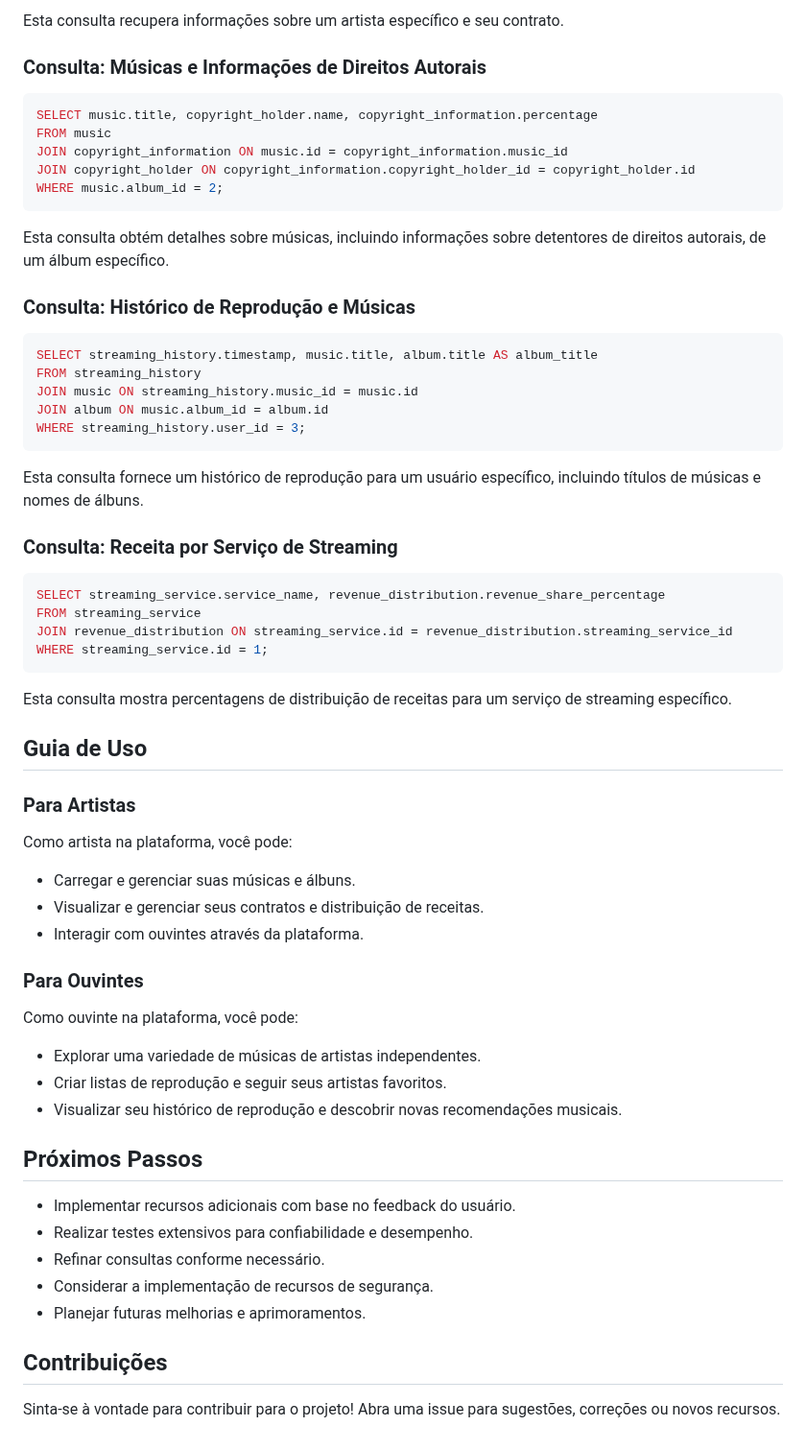
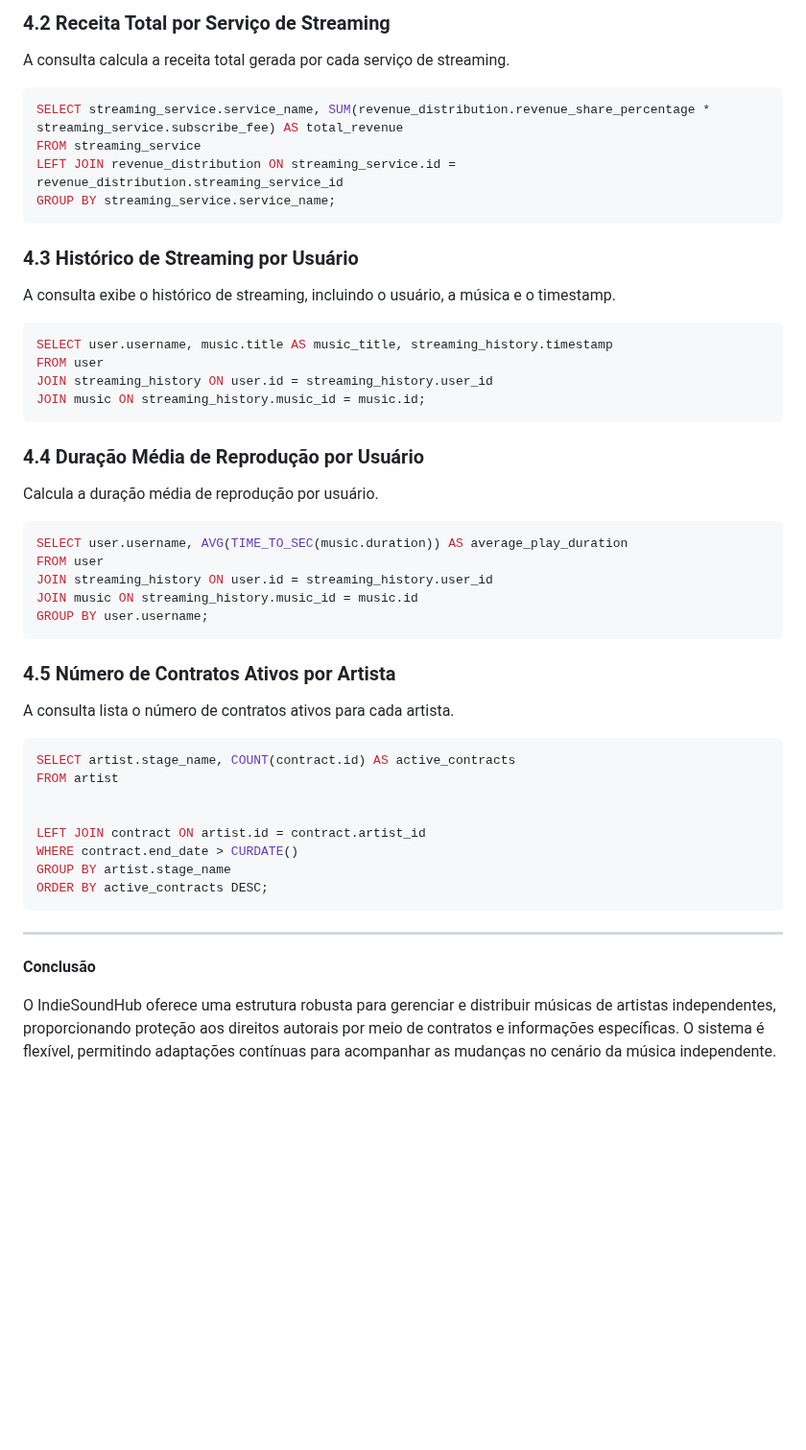
Before and after one commit to DevBlackk/IndieSoundHub, a Markdown page: README.md, the part around one of its changes. Shown at 96% size. Drawn GitHub-style; blank space fills up the shorter version.

````diff
--- a/README.md
+++ b/README.md
@@ -56,66 +76,56 @@ WHERE artist.id = 1;
 ```
 
-Esta consulta recupera informações sobre um artista específico e seu contrato.
+### 4.2 Receita Total por Serviço de Streaming
 
-### Consulta: Músicas e Informações de Direitos Autorais
+A consulta calcula a receita total gerada por cada serviço de streaming.
 
 ```sql
-SELECT music.title, copyright_holder.name, copyright_information.percentage
-FROM music
-JOIN copyright_information ON music.id = copyright_information.music_id
-JOIN copyright_holder ON copyright_information.copyright_holder_id = copyright_holder.id
-WHERE music.album_id = 2;
+SELECT streaming_service.service_name, SUM(revenue_distribution.revenue_share_percentage * streaming_service.subscribe_fee) AS total_revenue
+FROM streaming_service
+LEFT JOIN revenue_distribution ON streaming_service.id = revenue_distribution.streaming_service_id
+GROUP BY streaming_service.service_name;
 ```
 
-Esta consulta obtém detalhes sobre músicas, incluindo informações sobre detentores de direitos autorais, de um álbum específico.
+### 4.3 Histórico de Streaming por Usuário
 
-### Consulta: Histórico de Reprodução e Músicas
+A consulta exibe o histórico de streaming, incluindo o usuário, a música e o timestamp.
 
 ```sql
-SELECT streaming_history.timestamp, music.title, album.title AS album_title
-FROM streaming_history
-JOIN music ON streaming_history.music_id = music.id
-JOIN album ON music.album_id = album.id
-WHERE streaming_history.user_id = 3;
+SELECT user.username, music.title AS music_title, streaming_history.timestamp
+FROM user
+JOIN streaming_history ON user.id = streaming_history.user_id
+JOIN music ON streaming_history.music_id = music.id;
 ```
 
-Esta consulta fornece um histórico de reprodução para um usuário específico, incluindo títulos de músicas e nomes de álbuns.
+### 4.4 Duração Média de Reprodução por Usuário
 
-### Consulta: Receita por Serviço de Streaming
+Calcula a duração média de reprodução por usuário.
 
 ```sql
-SELECT streaming_service.service_name, revenue_distribution.revenue_share_percentage
-FROM streaming_service
-JOIN revenue_distribution ON streaming_service.id = revenue_distribution.streaming_service_id
-WHERE streaming_service.id = 1;
+SELECT user.username, AVG(TIME_TO_SEC(music.duration)) AS average_play_duration
+FROM user
+JOIN streaming_history ON user.id = streaming_history.user_id
+JOIN music ON streaming_history.music_id = music.id
+GROUP BY user.username;
 ```
 
-Esta consulta mostra percentagens de distribuição de receitas para um serviço de streaming específico.
+### 4.5 Número de Contratos Ativos por Artista
 
-## Guia de Uso
+A consulta lista o número de contratos ativos para cada artista.
 
-### Para Artistas
+```sql
+SELECT artist.stage_name, COUNT(contract.id) AS active_contracts
+FROM artist
 
-Como artista na plataforma, você pode:
-- Carregar e gerenciar suas músicas e álbuns.
-- Visualizar e gerenciar seus contratos e distribuição de receitas.
-- Interagir com ouvintes através da plataforma.
 
-### Para Ouvintes
+LEFT JOIN contract ON artist.id = contract.artist_id
+WHERE contract.end_date > CURDATE()
+GROUP BY artist.stage_name
+ORDER BY active_contracts DESC;
+```
 
-Como ouvinte na plataforma, você pode:
-- Explorar uma variedade de músicas de artistas independentes.
-- Criar listas de reprodução e seguir seus artistas favoritos.
-- Visualizar seu histórico de reprodução e descobrir novas recomendações musicais.
+---
 
-## Próximos Passos
+**Conclusão**
 
-- Implementar recursos adicionais com base no feedback do usuário.
-- Realizar testes extensivos para confiabilidade e desempenho.
-- Refinar consultas conforme necessário.
-- Considerar a implementação de recursos de segurança.
-- Planejar futuras melhorias e aprimoramentos.
-
-## Contribuições
-
-Sinta-se à vontade para contribuir para o projeto! Abra uma issue para sugestões, correções ou novos recursos.
+O IndieSoundHub oferece uma estrutura robusta para gerenciar e distribuir músicas de artistas independentes, proporcionando proteção aos direitos autorais por meio de contratos e informações específicas. O sistema é flexível, permitindo adaptações contínuas para acompanhar as mudanças no cenário da música independente.
````
Also changed, not shown: other parts of README.md (+59 -39 lines).
